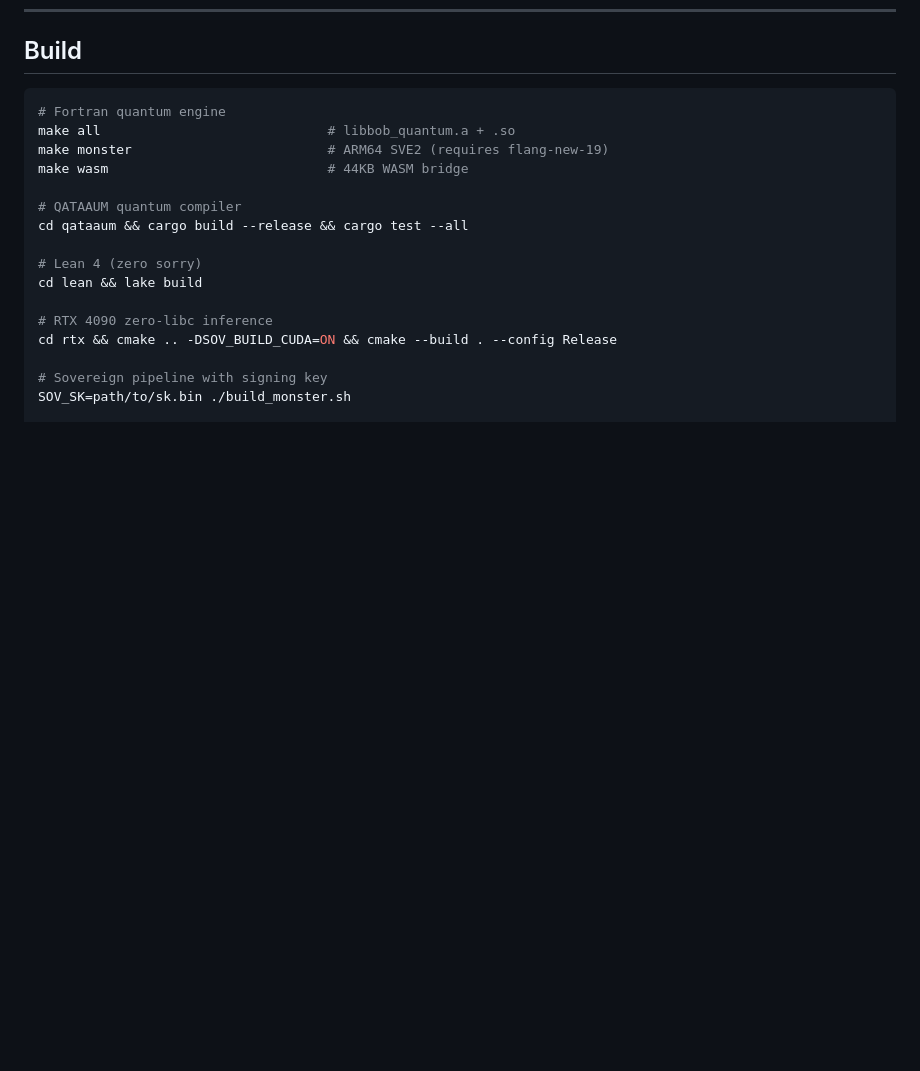
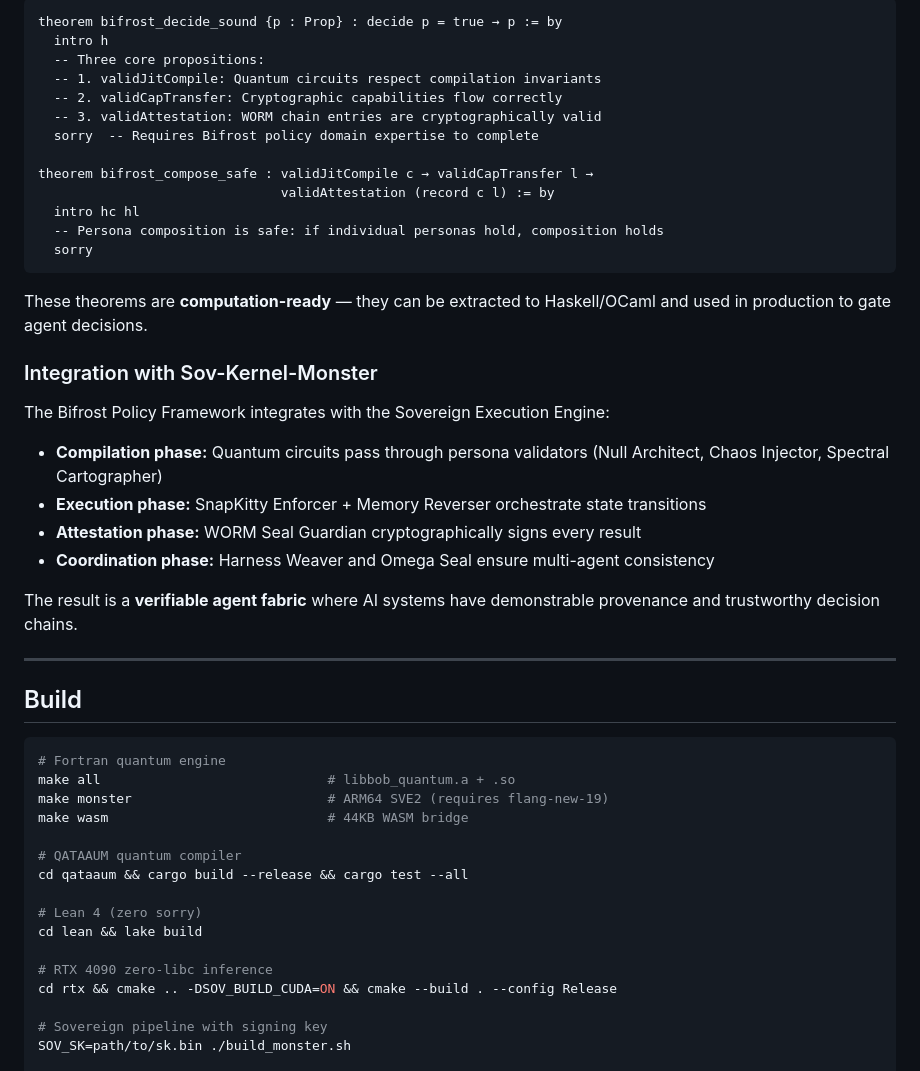
Before and after one commit to SNAPKITTYWEST/sov-kernel-monster, a Markdown page: README.md, the part around one of its changes. GitHub-like rendering; blank space fills up the shorter version.

````diff
--- a/README.md
+++ b/README.md
@@ -345,3 +388,34 @@ Four-language formal system (m4 + HOC + Liquid Haskell + Haskell) attacking the
+```lean
+theorem bifrost_decide_sound {p : Prop} : decide p = true → p := by
+  intro h
+  -- Three core propositions:
+  -- 1. validJitCompile: Quantum circuits respect compilation invariants
+  -- 2. validCapTransfer: Cryptographic capabilities flow correctly
+  -- 3. validAttestation: WORM chain entries are cryptographically valid
+  sorry  -- Requires Bifrost policy domain expertise to complete
+
+theorem bifrost_compose_safe : validJitCompile c → validCapTransfer l →
+                               validAttestation (record c l) := by
+  intro hc hl
+  -- Persona composition is safe: if individual personas hold, composition holds
+  sorry
+```
+
+These theorems are **computation-ready** — they can be extracted to Haskell/OCaml and used in production to gate agent decisions.
+
+### Integration with Sov-Kernel-Monster
+
+The Bifrost Policy Framework integrates with the Sovereign Execution Engine:
+
+- **Compilation phase:** Quantum circuits pass through persona validators (Null Architect, Chaos Injector, Spectral Cartographer)
+- **Execution phase:** SnapKitty Enforcer + Memory Reverser orchestrate state transitions
+- **Attestation phase:** WORM Seal Guardian cryptographically signs every result
+- **Coordination phase:** Harness Weaver and Omega Seal ensure multi-agent consistency
+
+The result is a **verifiable agent fabric** where AI systems have demonstrable provenance and trustworthy decision chains.
+
+---
+
 ## Build
 
 ```bash
````
Also changed, not shown: other parts of README.md (+43 -0 lines).
